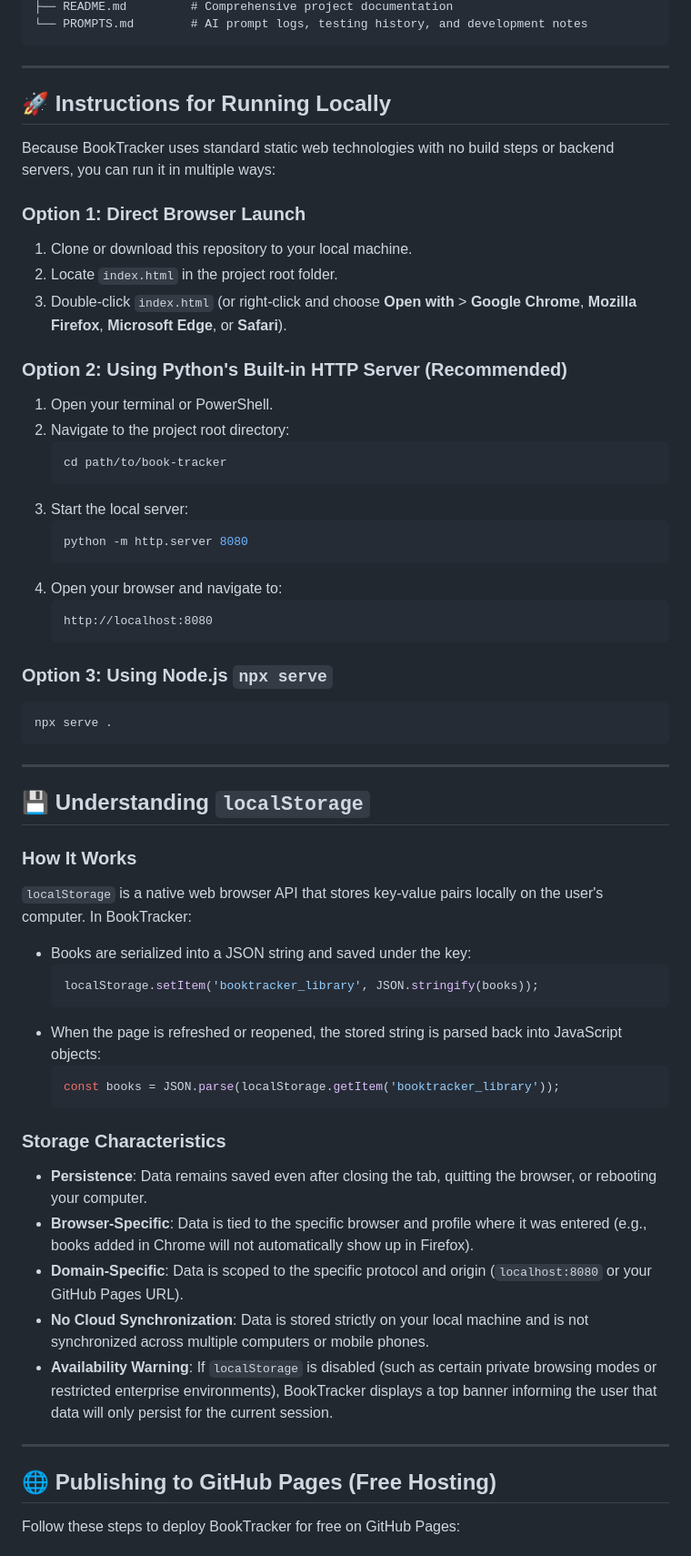
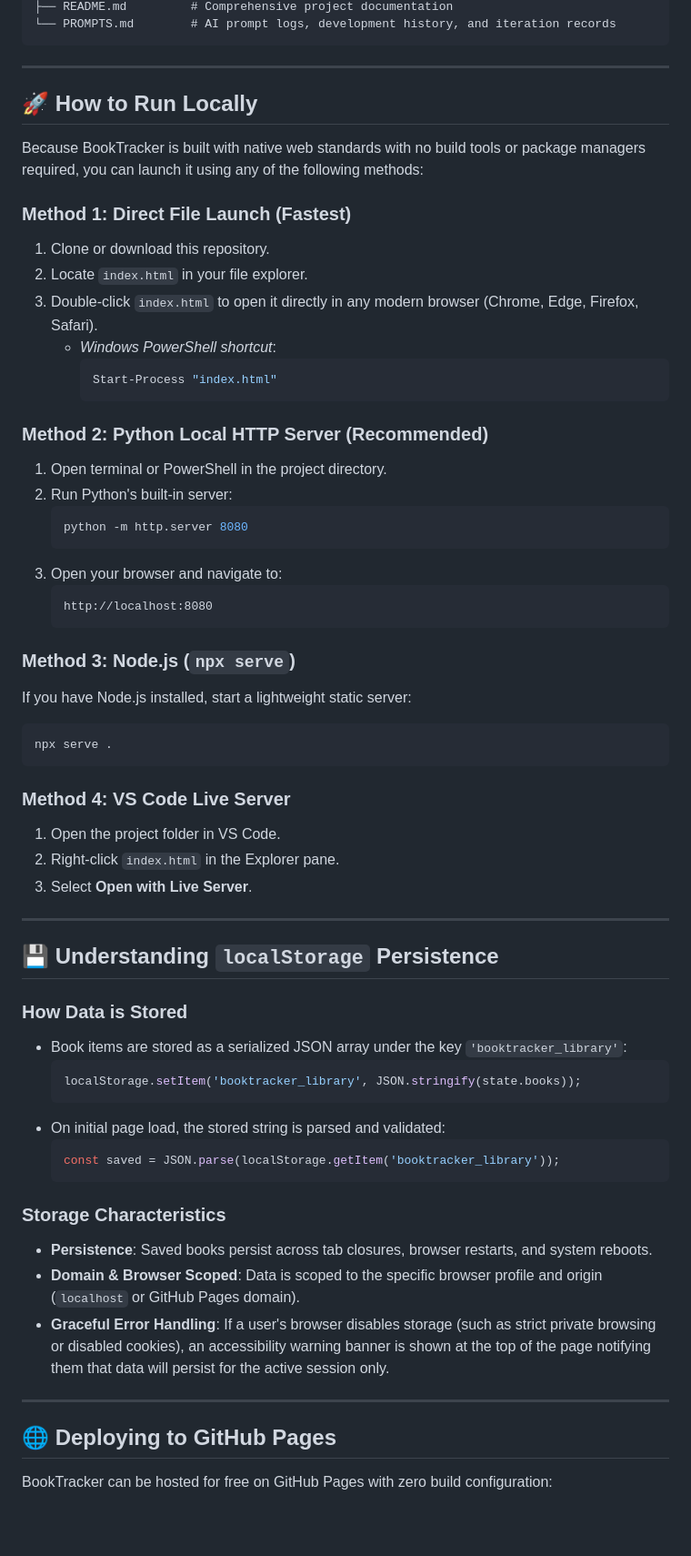
Before and after one commit to riyaboban26/book-tracker, a Markdown page: README.md, the part around one of its changes. Shown at 91% size. GitHub-like rendering; blank space fills up the shorter version.

````diff
--- a/README.md
+++ b/README.md
@@ -96,63 +113,66 @@ book-tracker/
 ├── README.md         # Comprehensive project documentation
-└── PROMPTS.md        # AI prompt logs, testing history, and development notes
+└── PROMPTS.md        # AI prompt logs, development history, and iteration records
 ```
 
 ---
 
-## 🚀 Instructions for Running Locally
+## 🚀 How to Run Locally
 
-Because BookTracker uses standard static web technologies with no build steps or backend servers, you can run it in multiple ways:
+Because BookTracker is built with native web standards with no build tools or package managers required, you can launch it using any of the following methods:
 
-### Option 1: Direct Browser Launch
-1. Clone or download this repository to your local machine.
-2. Locate `index.html` in the project root folder.
-3. Double-click `index.html` (or right-click and choose **Open with** > **Google Chrome**, **Mozilla Firefox**, **Microsoft Edge**, or **Safari**).
+### Method 1: Direct File Launch (Fastest)
+1. Clone or download this repository.
+2. Locate `index.html` in your file explorer.
+3. Double-click `index.html` to open it directly in any modern browser (Chrome, Edge, Firefox, Safari).
+   - *Windows PowerShell shortcut*:
+     ```powershell
+     Start-Process "index.html"
+     ```
 
-### Option 2: Using Python's Built-in HTTP Server (Recommended)
-1. Open your terminal or PowerShell.
-2. Navigate to the project root directory:
-   ```bash
-   cd path/to/book-tracker
-   ```
-3. Start the local server:
+### Method 2: Python Local HTTP Server (Recommended)
+1. Open terminal or PowerShell in the project directory.
+2. Run Python's built-in server:
    ```bash
    python -m http.server 8080
    ```
-4. Open your browser and navigate to:
+3. Open your browser and navigate to:
    ```text
    http://localhost:8080
    ```
 
-### Option 3: Using Node.js `npx serve`
+### Method 3: Node.js (`npx serve`)
+If you have Node.js installed, start a lightweight static server:
 ```bash
 npx serve .
 ```
 
+### Method 4: VS Code Live Server
+1. Open the project folder in VS Code.
+2. Right-click `index.html` in the Explorer pane.
+3. Select **Open with Live Server**.
+
 ---
 
-## 💾 Understanding `localStorage`
+## 💾 Understanding `localStorage` Persistence
 
-### How It Works
-`localStorage` is a native web browser API that stores key-value pairs locally on the user's computer. In BookTracker:
-- Books are serialized into a JSON string and saved under the key:
+### How Data is Stored
+- Book items are stored as a serialized JSON array under the key `'booktracker_library'`:
   ```javascript
-  localStorage.setItem('booktracker_library', JSON.stringify(books));
+  localStorage.setItem('booktracker_library', JSON.stringify(state.books));
   ```
-- When the page is refreshed or reopened, the stored string is parsed back into JavaScript objects:
+- On initial page load, the stored string is parsed and validated:
   ```javascript
-  const books = JSON.parse(localStorage.getItem('booktracker_library'));
+  const saved = JSON.parse(localStorage.getItem('booktracker_library'));
   ```
 
 ### Storage Characteristics
-- **Persistence**: Data remains saved even after closing the tab, quitting the browser, or rebooting your computer.
-- **Browser-Specific**: Data is tied to the specific browser and profile where it was entered (e.g., books added in Chrome will not automatically show up in Firefox).
-- **Domain-Specific**: Data is scoped to the specific protocol and origin (`localhost:8080` or your GitHub Pages URL).
-- **No Cloud Synchronization**: Data is stored strictly on your local machine and is not synchronized across multiple computers or mobile phones.
-- **Availability Warning**: If `localStorage` is disabled (such as certain private browsing modes or restricted enterprise environments), BookTracker displays a top banner informing the user that data will only persist for the current session.
+- **Persistence**: Saved books persist across tab closures, browser restarts, and system reboots.
+- **Domain & Browser Scoped**: Data is scoped to the specific browser profile and origin (`localhost` or GitHub Pages domain).
+- **Graceful Error Handling**: If a user's browser disables storage (such as strict private browsing or disabled cookies), an accessibility warning banner is shown at the top of the page notifying them that data will persist for the active session only.
 
 ---
 
-## 🌐 Publishing to GitHub Pages (Free Hosting)
+## 🌐 Deploying to GitHub Pages
 
-Follow these steps to deploy BookTracker for free on GitHub Pages:
+BookTracker can be hosted for free on GitHub Pages with zero build configuration:
 
````
Also changed, not shown: other parts of README.md (+102 -81 lines).
